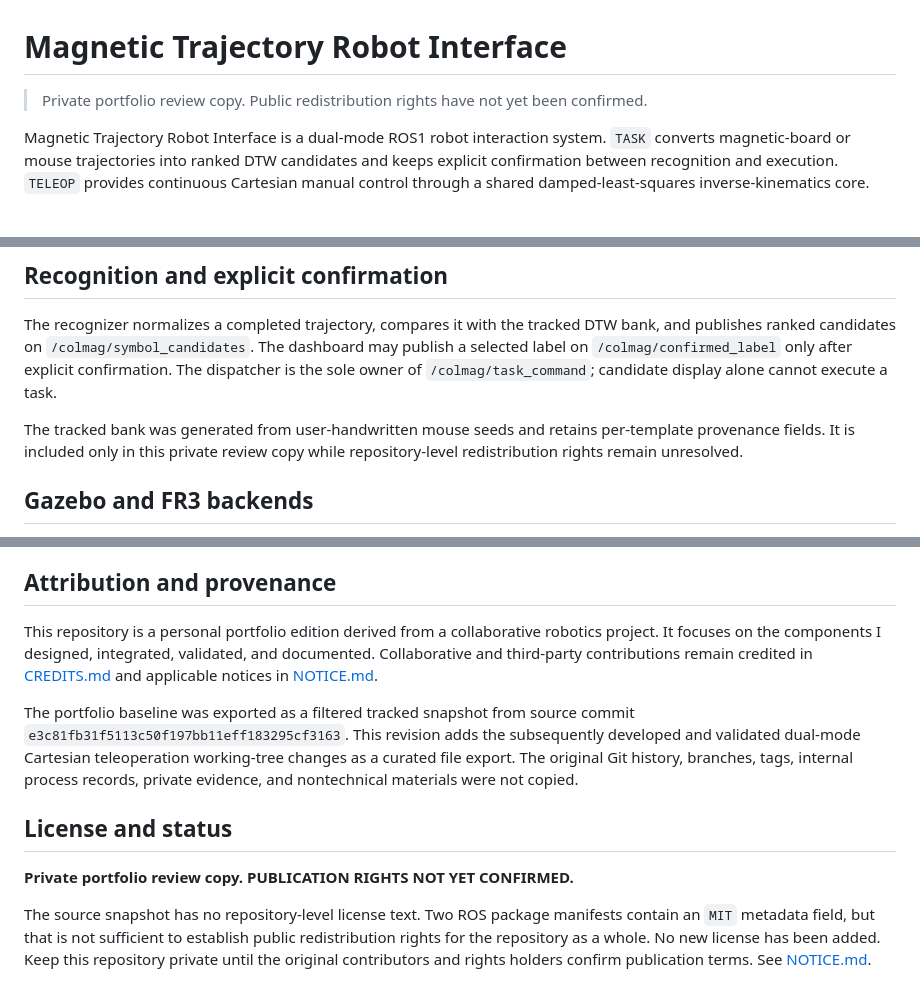
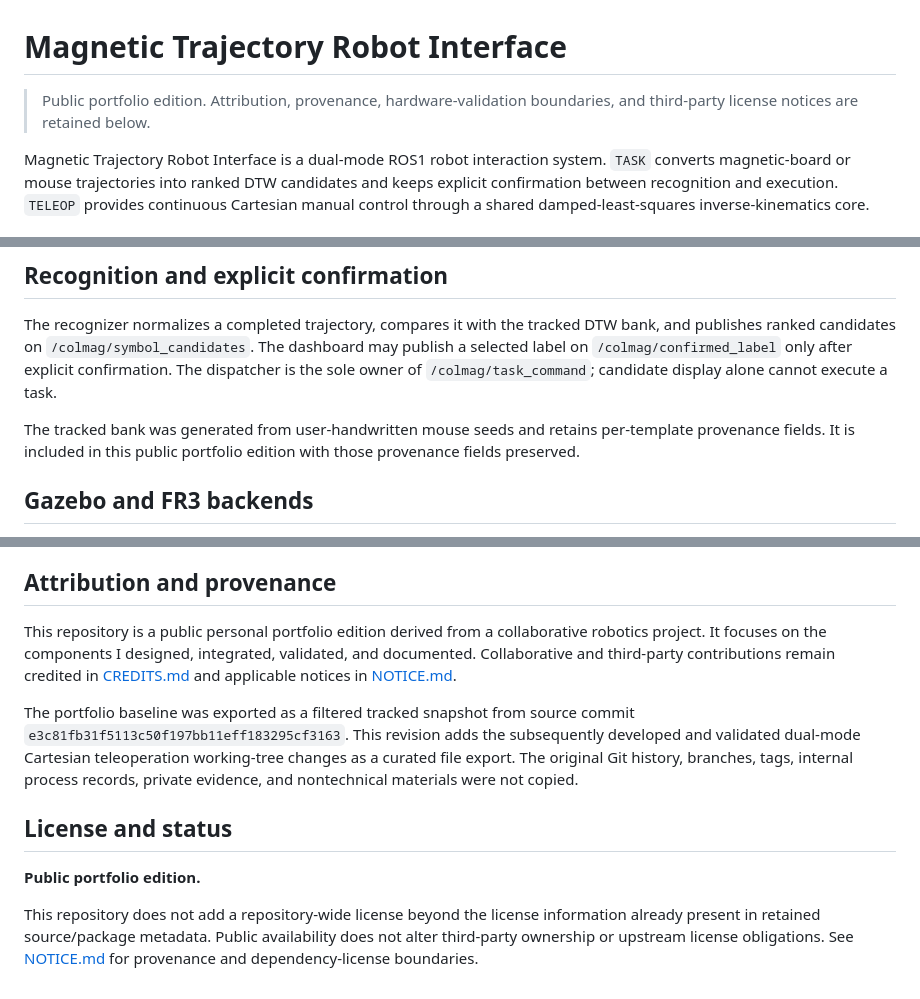
Before and after one commit to feizaodemon/magnetic-trajectory-robot-interface, a Markdown page: README.md, 3 parts joined by grey strips. Rendered like a GitHub page.

Commit message:
Mark portfolio edition as public

```diff
--- a/README.md
+++ b/README.md
@@ -1,6 +1,6 @@
 # Magnetic Trajectory Robot Interface
 
-> Private portfolio review copy. Public redistribution rights have not yet been confirmed.
+> Public portfolio edition. Attribution, provenance, hardware-validation boundaries, and third-party license notices are retained below.
 
 Magnetic Trajectory Robot Interface is a dual-mode ROS1 robot interaction system. `TASK` converts magnetic-board or mouse trajectories into ranked DTW candidates and keeps explicit confirmation between recognition and execution. `TELEOP` provides continuous Cartesian manual control through a shared damped-least-squares inverse-kinematics core.
 
@@ -91,7 +91,7 @@ The Board profile separates cursor navigation from recorded drawing so movement
 
 The recognizer normalizes a completed trajectory, compares it with the tracked DTW bank, and publishes ranked candidates on `/colmag/symbol_candidates`. The dashboard may publish a selected label on `/colmag/confirmed_label` only after explicit confirmation. The dispatcher is the sole owner of `/colmag/task_command`; candidate display alone cannot execute a task.
 
-The tracked bank was generated from user-handwritten mouse seeds and retains per-template provenance fields. It is included only in this private review copy while repository-level redistribution rights remain unresolved.
+The tracked bank was generated from user-handwritten mouse seeds and retains per-template provenance fields. It is included in this public portfolio edition with those provenance fields preserved.
 
 ## Gazebo and FR3 backends
 
@@ -193,12 +193,12 @@ These claims do not assert sole authorship of the original collaborative project
 
 ## Attribution and provenance
 
-This repository is a personal portfolio edition derived from a collaborative robotics project. It focuses on the components I designed, integrated, validated, and documented. Collaborative and third-party contributions remain credited in [CREDITS.md](CREDITS.md) and applicable notices in [NOTICE.md](NOTICE.md).
+This repository is a public personal portfolio edition derived from a collaborative robotics project. It focuses on the components I designed, integrated, validated, and documented. Collaborative and third-party contributions remain credited in [CREDITS.md](CREDITS.md) and applicable notices in [NOTICE.md](NOTICE.md).
 
 The portfolio baseline was exported as a filtered tracked snapshot from source commit `e3c81fb31f5113c50f197bb11eff183295cf3163`. This revision adds the subsequently developed and validated dual-mode Cartesian teleoperation working-tree changes as a curated file export. The original Git history, branches, tags, internal process records, private evidence, and nontechnical materials were not copied.
 
 ## License and status
 
-**Private portfolio review copy. PUBLICATION RIGHTS NOT YET CONFIRMED.**
+**Public portfolio edition.**
 
-The source snapshot has no repository-level license text. Two ROS package manifests contain an `MIT` metadata field, but that is not sufficient to establish public redistribution rights for the repository as a whole. No new license has been added. Keep this repository private until the original contributors and rights holders confirm publication terms. See [NOTICE.md](NOTICE.md).
+This repository does not add a repository-wide license beyond the license information already present in retained source/package metadata. Public availability does not alter third-party ownership or upstream license obligations. See [NOTICE.md](NOTICE.md) for provenance and dependency-license boundaries.
```
Also changed, not shown: other parts of README.md (+2 -2 lines).
